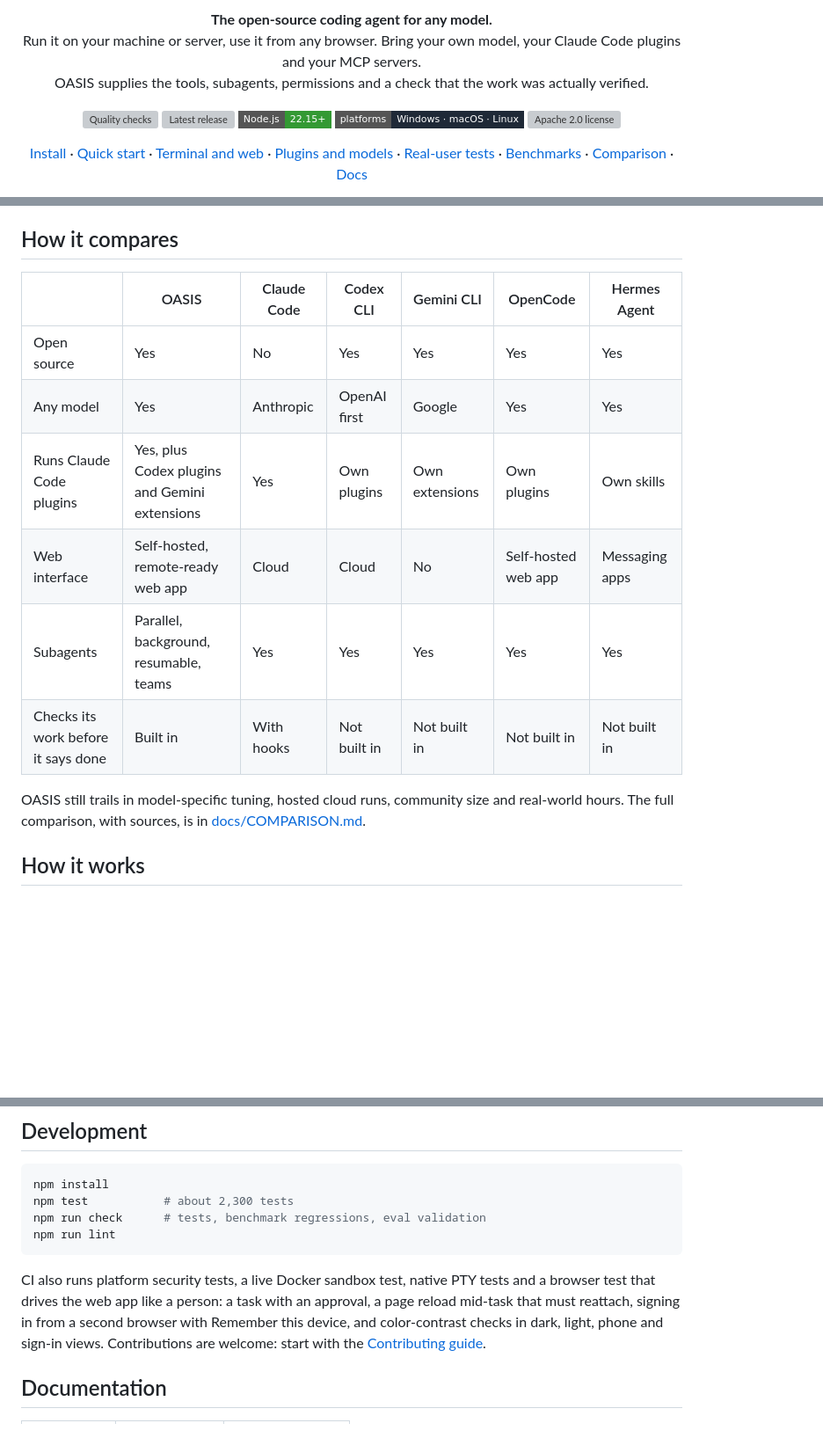
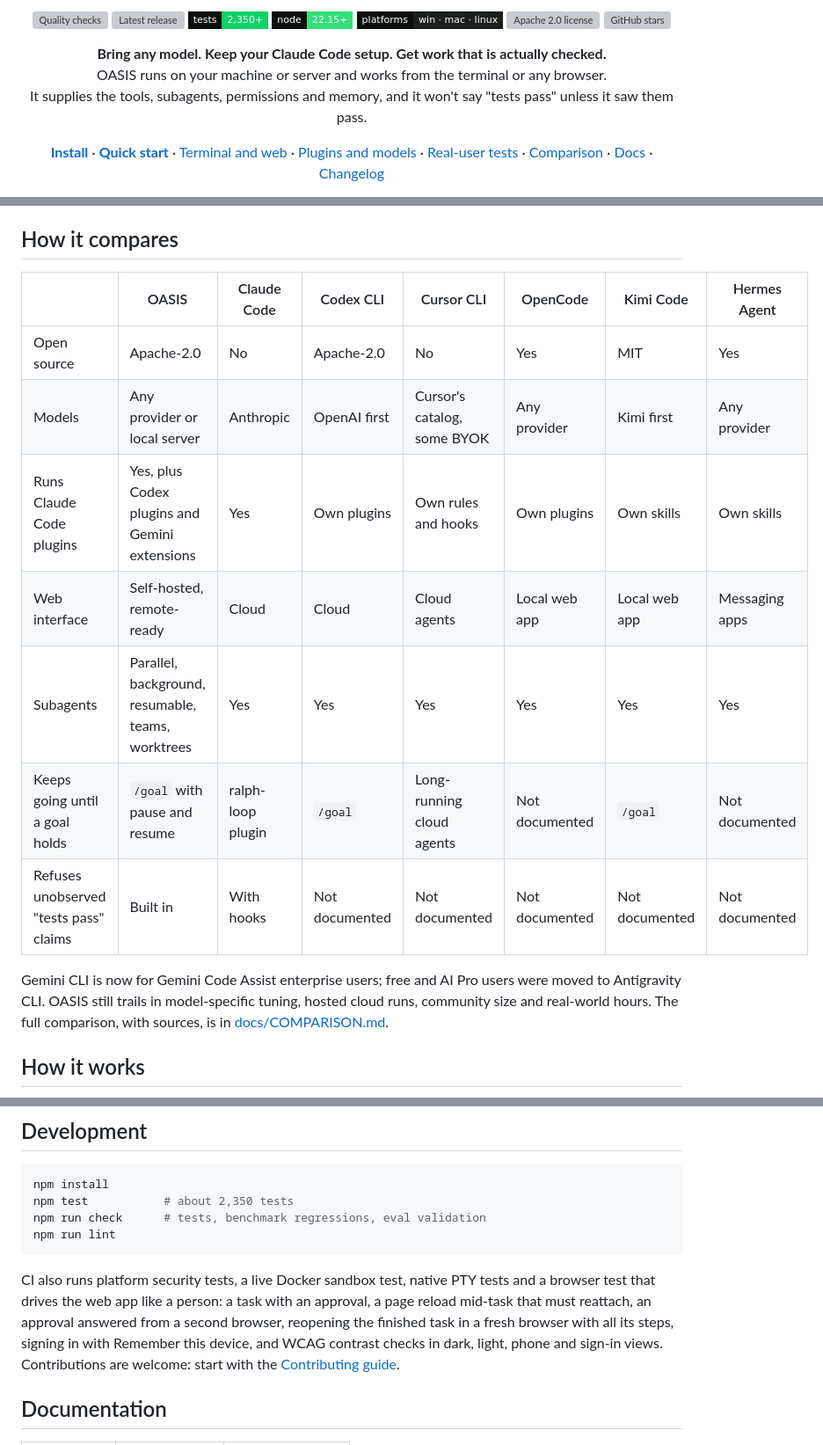
Before and after one commit to FAHTHIZ/oasis, a Markdown page: README.md, 3 parts joined by grey strips. Shown at 88% size. GitHub-like rendering; badges without logos; blank space fills up the shorter version; grey boxes are pictures that could not be loaded.

````diff
--- a/README.md
+++ b/README.md
@@ -5,23 +7,27 @@
 <p align="center">
-  <strong>The open-source coding agent for any model.</strong><br>
-  Run it on your machine or server, use it from any browser. Bring your own model, your Claude Code plugins and your MCP servers.<br>
-  OASIS supplies the tools, subagents, permissions and a check that the work was actually verified.
+  <a href="https://github.com/FAHTHIZ/oasis/actions/workflows/quality.yml"><img alt="Quality checks" src="https://img.shields.io/github/actions/workflow/status/FAHTHIZ/oasis/quality.yml?branch=main&style=flat-square&label=quality&labelColor=0B0F0C&color=32E07A"></a>
+  <a href="https://github.com/FAHTHIZ/oasis/releases/latest"><img alt="Latest release" src="https://img.shields.io/github/v/release/FAHTHIZ/oasis?style=flat-square&labelColor=0B0F0C&color=7CFF5E"></a>
+  <img alt="About 2,350 tests" src="https://img.shields.io/badge/tests-2%2C350%2B-0ED168?style=flat-square&labelColor=0B0F0C">
+  <img alt="Node.js 22.15 or newer" src="https://img.shields.io/badge/node-22.15%2B-32E07A?style=flat-square&logo=node.js&logoColor=white&labelColor=0B0F0C">
+  <img alt="Windows, macOS and Linux" src="https://img.shields.io/badge/platforms-win%20%C2%B7%20mac%20%C2%B7%20linux-1A1F1B?style=flat-square&labelColor=0B0F0C">
+  <a href="LICENSE"><img alt="Apache 2.0 license" src="https://img.shields.io/github/license/FAHTHIZ/oasis?style=flat-square&labelColor=0B0F0C&color=1A1F1B"></a>
+  <a href="https://github.com/FAHTHIZ/oasis/stargazers"><img alt="GitHub stars" src="https://img.shields.io/github/stars/FAHTHIZ/oasis?style=flat-square&labelColor=0B0F0C&color=7CFF5E&logo=github"></a>
 </p>
+
 <p align="center">
-  <a href="https://github.com/FAHTHIZ/oasis/actions/workflows/quality.yml"><img alt="Quality checks" src="https://github.com/FAHTHIZ/oasis/actions/workflows/quality.yml/badge.svg?branch=main"></a>
-  <a href="https://github.com/FAHTHIZ/oasis/releases/latest"><img alt="Latest release" src="https://img.shields.io/github/v/release/FAHTHIZ/oasis?style=flat-square&color=3FE07A"></a>
-  <img alt="Node.js 22.15 or newer" src="https://img.shields.io/badge/Node.js-22.15%2B-339933?style=flat-square&logo=node.js&logoColor=white">
-  <img alt="Windows, macOS and Linux" src="https://img.shields.io/badge/platforms-Windows%20%C2%B7%20macOS%20%C2%B7%20Linux-1f2937?style=flat-square">
-  <a href="LICENSE"><img alt="Apache 2.0 license" src="https://img.shields.io/github/license/FAHTHIZ/oasis?style=flat-square"></a>
+  <b>Bring any model. Keep your Claude Code setup. Get work that is actually checked.</b><br>
+  OASIS runs on your machine or server and works from the terminal or any browser.<br>
+  It supplies the tools, subagents, permissions and memory, and it won't say "tests pass" unless it saw them pass.
 </p>
+
 <p align="center">
-  <a href="#install">Install</a> ·
-  <a href="#quick-start">Quick start</a> ·
+  <a href="#install"><b>Install</b></a> ·
+  <a href="#quick-start"><b>Quick start</b></a> ·
   <a href="#two-ways-to-work">Terminal and web</a> ·
   <a href="#plugins-mcp-and-models">Plugins and models</a> ·
   <a href="#tested-like-a-real-user">Real-user tests</a> ·
-  <a href="#benchmarks">Benchmarks</a> ·
   <a href="#how-it-compares">Comparison</a> ·
-  <a href="docs/README.md">Docs</a>
+  <a href="docs/README.md">Docs</a> ·
+  <a href="CHANGELOG.md">Changelog</a>
 </p>
 
@@ -213,16 +244,17 @@ Two tasks and one trial cannot rank agents, and OASIS does not guarantee that ev
 
 ## How it compares
 
-| | OASIS | Claude Code | Codex CLI | Gemini CLI | OpenCode | Hermes Agent |
-| --- | --- | --- | --- | --- | --- | --- |
-| Open source | Yes | No | Yes | Yes | Yes | Yes |
-| Any model | Yes | Anthropic | OpenAI first | Google | Yes | Yes |
-| Runs Claude Code plugins | Yes, plus Codex plugins and Gemini extensions | Yes | Own plugins | Own extensions | Own plugins | Own skills |
-| Web interface | Self-hosted, remote-ready web app | Cloud | Cloud | No | Self-hosted web app | Messaging apps |
-| Subagents | Parallel, background, resumable, teams | Yes | Yes | Yes | Yes | Yes |
-| Checks its work before it says done | Built in | With hooks | Not built in | Not built in | Not built in | Not built in |
+| | OASIS | Claude Code | Codex CLI | Cursor CLI | OpenCode | Kimi Code | Hermes Agent |
+| --- | --- | --- | --- | --- | --- | --- | --- |
+| Open source | Apache-2.0 | No | Apache-2.0 | No | Yes | MIT | Yes |
+| Models | Any provider or local server | Anthropic | OpenAI first | Cursor's catalog, some BYOK | Any provider | Kimi first | Any provider |
+| Runs Claude Code plugins | Yes, plus Codex plugins and Gemini extensions | Yes | Own plugins | Own rules and hooks | Own plugins | Own skills | Own skills |
+| Web interface | Self-hosted, remote-ready | Cloud | Cloud | Cloud agents | Local web app | Local web app | Messaging apps |
+| Subagents | Parallel, background, resumable, teams, worktrees | Yes | Yes | Yes | Yes | Yes | Yes |
+| Keeps going until a goal holds | `/goal` with pause and resume | ralph-loop plugin | `/goal` | Long-running cloud agents | Not documented | `/goal` | Not documented |
+| Refuses unobserved "tests pass" claims | Built in | With hooks | Not documented | Not documented | Not documented | Not documented | Not documented |
 
-OASIS still trails in model-specific tuning, hosted cloud runs, community size and real-world hours. The full comparison, with sources, is in [docs/COMPARISON.md](docs/COMPARISON.md).
+Gemini CLI is now for Gemini Code Assist enterprise users; free and AI Pro users were moved to Antigravity CLI. OASIS still trails in model-specific tuning, hosted cloud runs, community size and real-world hours. The full comparison, with sources, is in [docs/COMPARISON.md](docs/COMPARISON.md).
 
 ## How it works
 
@@ -259,12 +291,12 @@ Read the [security policy](SECURITY.md) before using OASIS on sensitive code.
 
 ```sh
 npm install
-npm test           # about 2,300 tests
+npm test           # about 2,350 tests
 npm run check      # tests, benchmark regressions, eval validation
 npm run lint
 ```
 
-CI also runs platform security tests, a live Docker sandbox test, native PTY tests and a browser test that drives the web app like a person: a task with an approval, a page reload mid-task that must reattach, signing in from a second browser with Remember this device, and color-contrast checks in dark, light, phone and sign-in views. Contributions are welcome: start with the [Contributing guide](CONTRIBUTING.md).
+CI also runs platform security tests, a live Docker sandbox test, native PTY tests and a browser test that drives the web app like a person: a task with an approval, a page reload mid-task that must reattach, an approval answered from a second browser, reopening the finished task in a fresh browser with all its steps, signing in with Remember this device, and WCAG contrast checks in dark, light, phone and sign-in views. Contributions are welcome: start with the [Contributing guide](CONTRIBUTING.md).
 
 ## Documentation
 
````
Also changed, not shown: other parts of README.md (+38 -11 lines), CHANGELOG.md (+3 -0 lines), docs/COMPARISON.md (+16 -4 lines), assets/screenshots/web-approval-dark.png, assets/screenshots/web-task-dark.png, 12 other files.
